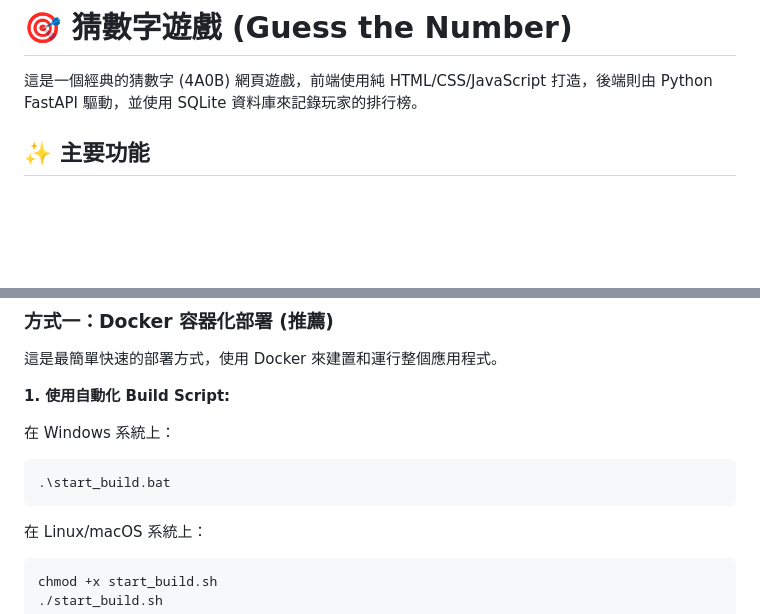
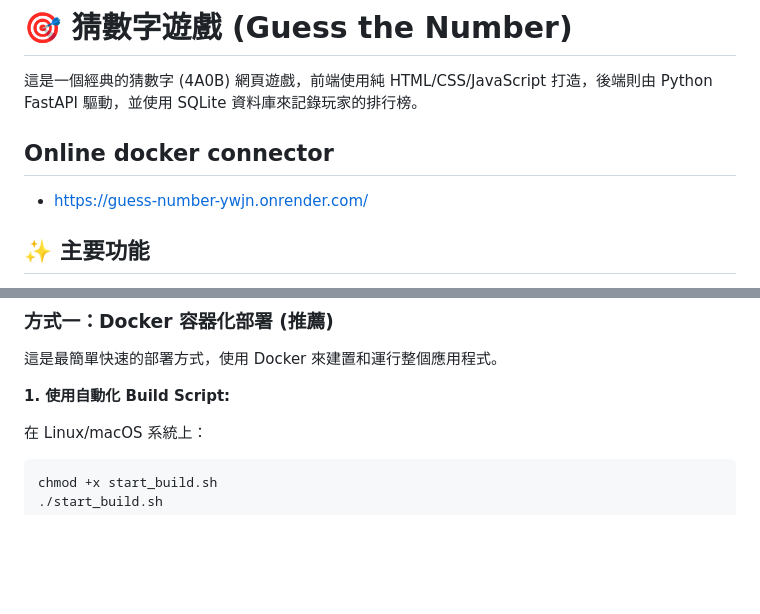
Before and after one commit to deryann/guess_number, a Markdown page: README.md, 2 parts joined by grey strips. GitHub-like rendering; blank space fills up the shorter version.

Commit message:
feat(docs): 更新 README.md，新增線上 Docker 連結並移除 Windows 部署指令

````diff
--- a/README.md
+++ b/README.md
@@ -1,6 +1,9 @@
 # 🎯 猜數字遊戲 (Guess the Number)
 
 這是一個經典的猜數字 (4A0B) 網頁遊戲，前端使用純 HTML/CSS/JavaScript 打造，後端則由 Python FastAPI 驅動，並使用 SQLite 資料庫來記錄玩家的排行榜。
+
+## Online docker connector
+- https://guess-number-ywjn.onrender.com/
 
 ## ✨ 主要功能
 
@@ -41,11 +44,6 @@
 這是最簡單快速的部署方式，使用 Docker 來建置和運行整個應用程式。
 
 **1. 使用自動化 Build Script:**
-
-在 Windows 系統上：
-```bash
-.\start_build.bat
-```
 
 在 Linux/macOS 系統上：
 ```bash
````
